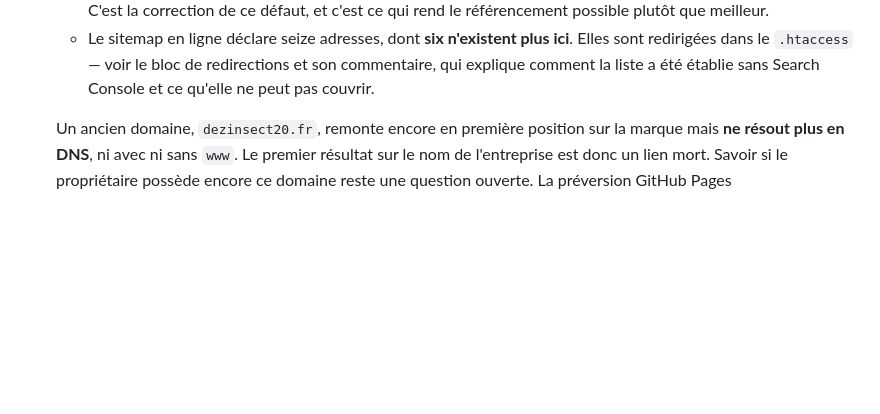
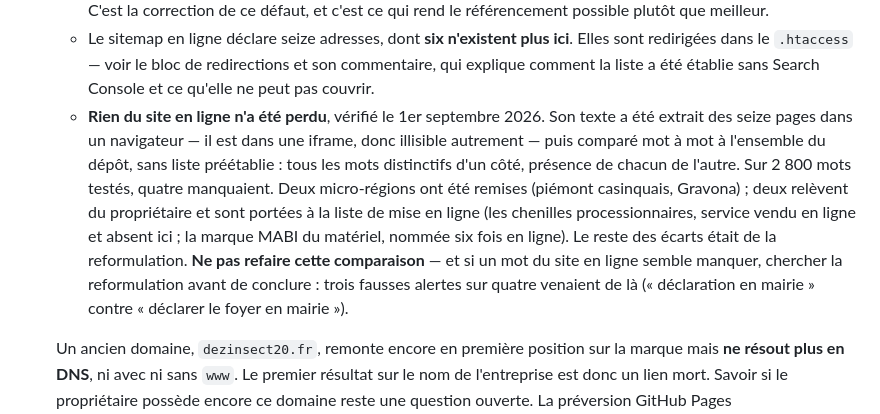
Before and after one commit to 875811543/5423154485, a Markdown page: AGENTS.md, the part around the change. GitHub-like rendering; blank space fills up the shorter version.

Commit message:
Consigne que la comparaison avec le site en ligne est faite et close
Les seize pages du site en ligne ont ete comparees mot a mot au depot. Le
resultat est negatif -- rien de perdu au-dela des quatre ecarts deja traites --
et un resultat negatif ne laisse aucune trace dans le code. Sans cette note, une
session future refait le travail, ou pire, conclut l'inverse depuis un
echantillon.

On y met aussi le piege : trois des quatre fausses alertes venaient d'une
reformulation prise pour une absence.

Co-Authored-By: Claude Opus 5 <noreply@anthropic.com>

```diff
--- a/AGENTS.md
+++ b/AGENTS.md
@@ -95,6 +95,19 @@ est exactement ce qui est servi.
     Elles sont redirigées dans le `.htaccess` — voir le bloc de redirections et
     son commentaire, qui explique comment la liste a été établie sans Search
     Console et ce qu'elle ne peut pas couvrir.
+  - **Rien du site en ligne n'a été perdu**, vérifié le 1er septembre 2026. Son
+    texte a été extrait des seize pages dans un navigateur — il est dans une
+    iframe, donc illisible autrement — puis comparé mot à mot à l'ensemble du
+    dépôt, sans liste préétablie : tous les mots distinctifs d'un côté, présence
+    de chacun de l'autre. Sur 2 800 mots testés, quatre manquaient. Deux
+    micro-régions ont été remises (piémont casinquais, Gravona) ; deux relèvent
+    du propriétaire et sont portées à la liste de mise en ligne (les chenilles
+    processionnaires, service vendu en ligne et absent ici ; la marque MABI du
+    matériel, nommée six fois en ligne). Le reste des écarts était de la
+    reformulation. **Ne pas refaire cette comparaison** — et si un mot du site
+    en ligne semble manquer, chercher la reformulation avant de conclure : trois
+    fausses alertes sur quatre venaient de là (« déclaration en mairie » contre
+    « déclarer le foyer en mairie »).
 
   Un ancien domaine, `dezinsect20.fr`, remonte encore en première position sur
   la marque mais **ne résout plus en DNS**, ni avec ni sans `www`. Le premier
```
